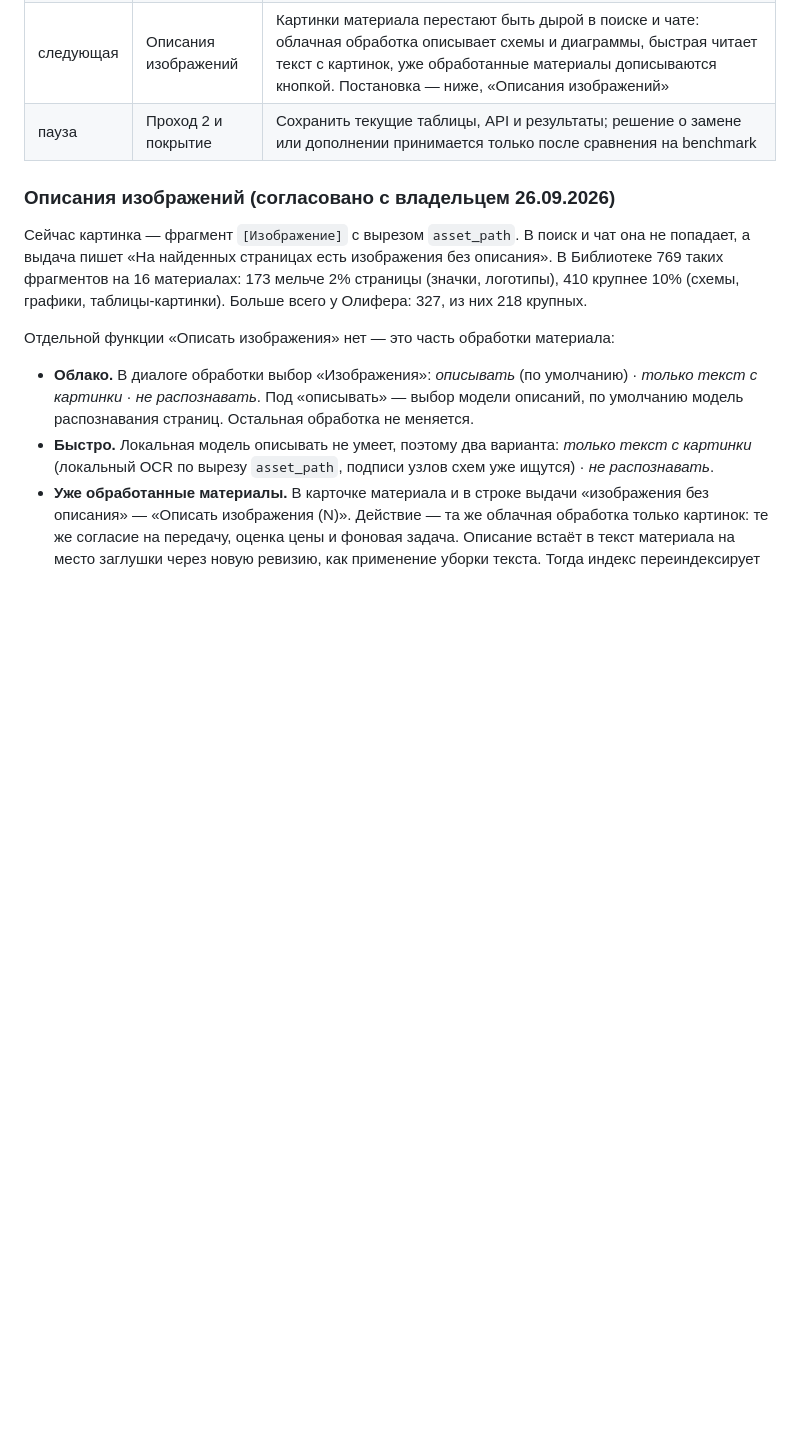
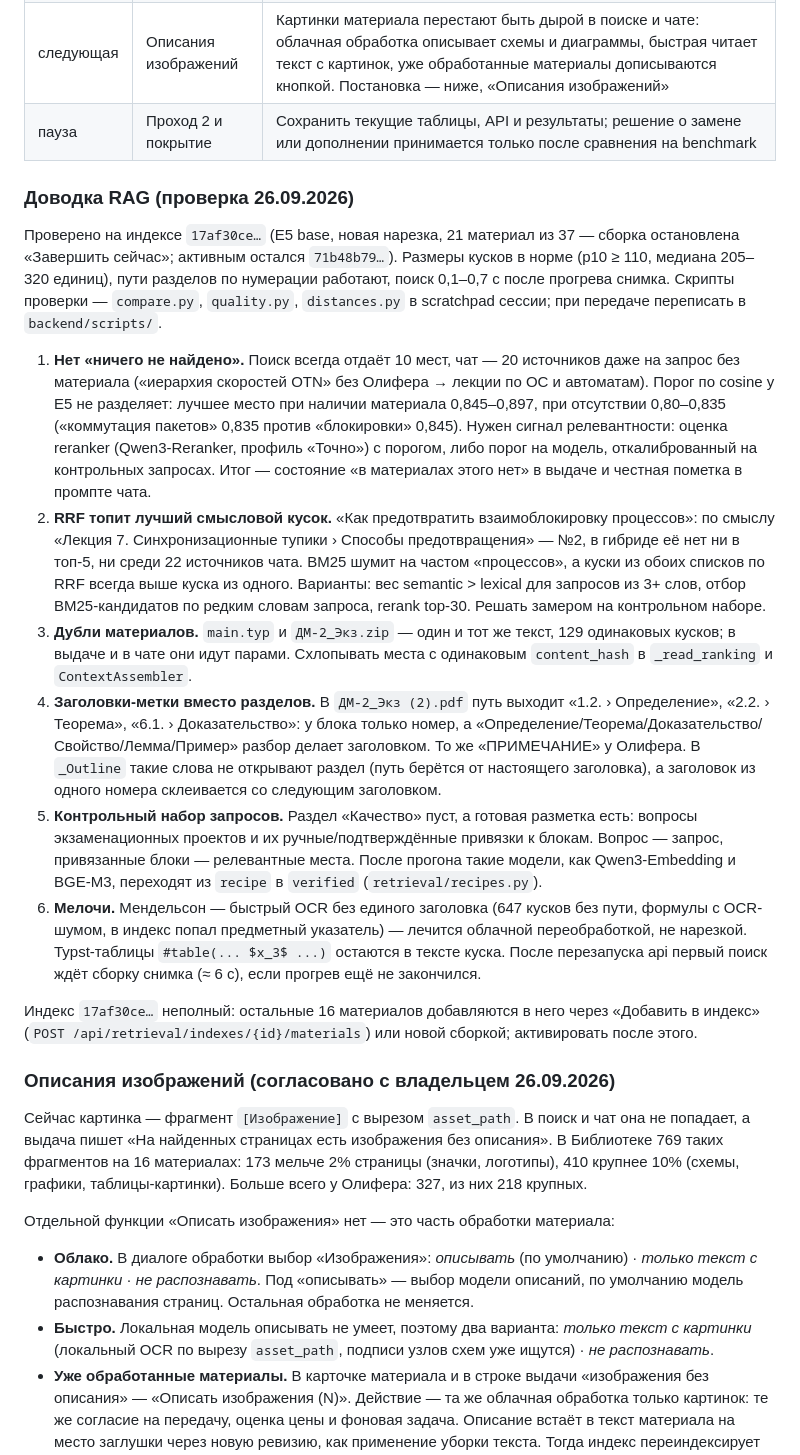
Before and after one commit to tneki22/Tentex, a Markdown page: PLAN.md, the part around the change. GitHub-like rendering; blank space fills up the shorter version.

Commit message:
Record RAG check results and the remaining fixes in PLAN
Co-Authored-By: Claude Opus 5.5 <noreply@anthropic.com>

```diff
--- a/PLAN.md
+++ b/PLAN.md
@@ -21,6 +21,51 @@
 | **сейчас** | **ИИ поверх урока** | «Дополнить урок» и «Собрать урок» используют тот же `HybridRetriever`; отдельный поиск для Уроков не создаётся. Первым шагом — черновик урока с ИИ для темы без оглавления (срезан из свободного изучения): основание «материалы проекта / + знания модели / только знания модели», новый черновик с машинными привязками |
 | следующая | Описания изображений | Картинки материала перестают быть дырой в поиске и чате: облачная обработка описывает схемы и диаграммы, быстрая читает текст с картинок, уже обработанные материалы дописываются кнопкой. Постановка — ниже, «Описания изображений» |
 | пауза | Проход 2 и покрытие | Сохранить текущие таблицы, API и результаты; решение о замене или дополнении принимается только после сравнения на benchmark |
+
+### Доводка RAG (проверка 26.09.2026)
+
+Проверено на индексе `17af30ce…` (E5 base, новая нарезка, 21 материал из 37 — сборка
+остановлена «Завершить сейчас»; активным остался `71b48b79…`). Размеры кусков в норме
+(p10 ≥ 110, медиана 205–320 единиц), пути разделов по нумерации работают, поиск
+0,1–0,7 с после прогрева снимка. Скрипты проверки — `compare.py`, `quality.py`,
+`distances.py` в scratchpad сессии; при передаче переписать в `backend/scripts/`.
+
+1. **Нет «ничего не найдено».** Поиск всегда отдаёт 10 мест, чат — 20 источников даже на
+   запрос без материала («иерархия скоростей OTN» без Олифера → лекции по ОС и
+   автоматам). Порог по cosine у E5 не разделяет: лучшее место при наличии материала
+   0,845–0,897, при отсутствии 0,80–0,835 («коммутация пакетов» 0,835 против
+   «блокировки» 0,845). Нужен сигнал релевантности: оценка reranker (Qwen3-Reranker,
+   профиль «Точно») с порогом, либо порог на модель, откалиброванный на контрольных
+   запросах. Итог — состояние «в материалах этого нет» в выдаче и честная пометка в
+   промпте чата.
+2. **RRF топит лучший смысловой кусок.** «Как предотвратить взаимоблокировку процессов»:
+   по смыслу «Лекция 7. Синхронизационные тупики › Способы предотвращения» — №2, в
+   гибриде её нет ни в топ-5, ни среди 22 источников чата. BM25 шумит на частом
+   «процессов», а куски из обоих списков по RRF всегда выше куска из одного. Варианты:
+   вес semantic > lexical для запросов из 3+ слов, отбор BM25-кандидатов по редким
+   словам запроса, rerank top-30. Решать замером на контрольном наборе.
+3. **Дубли материалов.** `main.typ` и `ДМ-2_Экз.zip` — один и тот же текст, 129 одинаковых
+   кусков; в выдаче и в чате они идут парами. Схлопывать места с одинаковым
+   `content_hash` в `_read_ranking` и `ContextAssembler`.
+4. **Заголовки-метки вместо разделов.** В `ДМ-2_Экз (2).pdf` путь выходит «1.2. ›
+   Определение», «2.2. › Теорема», «6.1. › Доказательство»: у блока только номер, а
+   «Определение/Теорема/Доказательство/Свойство/Лемма/Пример» разбор делает
+   заголовком. То же «ПРИМЕЧАНИЕ» у Олифера. В `_Outline` такие слова не открывают
+   раздел (путь берётся от настоящего заголовка), а заголовок из одного номера
+   склеивается со следующим заголовком.
+5. **Контрольный набор запросов.** Раздел «Качество» пуст, а готовая разметка есть:
+   вопросы экзаменационных проектов и их ручные/подтверждённые привязки к блокам.
+   Вопрос — запрос, привязанные блоки — релевантные места. После прогона такие модели,
+   как Qwen3-Embedding и BGE-M3, переходят из `recipe` в `verified` (`retrieval/recipes.py`).
+6. **Мелочи.** Мендельсон — быстрый OCR без единого заголовка (647 кусков без пути,
+   формулы с OCR-шумом, в индекс попал предметный указатель) — лечится облачной
+   переобработкой, не нарезкой. Typst-таблицы `#table(... $x_3$ ...)` остаются в тексте
+   куска. После перезапуска api первый поиск ждёт сборку снимка (≈ 6 с), если прогрев
+   ещё не закончился.
+
+Индекс `17af30ce…` неполный: остальные 16 материалов добавляются в него через «Добавить
+в индекс» (`POST /api/retrieval/indexes/{id}/materials`) или новой сборкой; активировать
+после этого.
 
 ### Описания изображений (согласовано с владельцем 26.09.2026)
 
```
